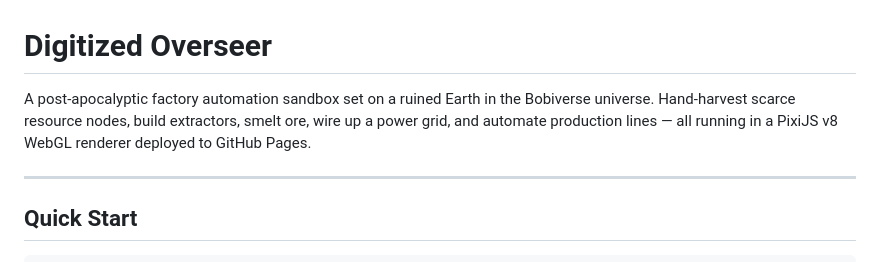
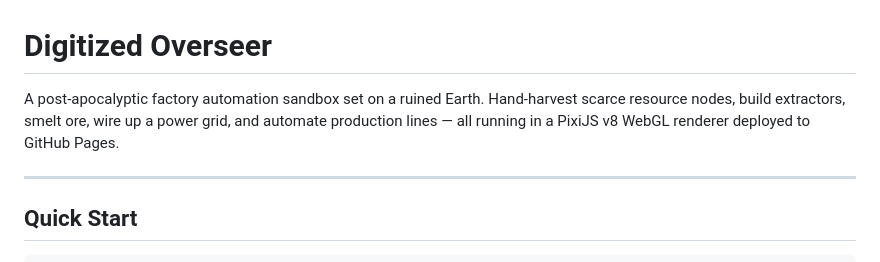
Before and after one commit to Tylerrr93/Overseer, a Markdown page: README.md, the part around the change. Drawn GitHub-style.

Commit message:
Update project description in README

```diff
--- a/README.md
+++ b/README.md
@@ -1,6 +1,6 @@
 # Digitized Overseer
 
-A post-apocalyptic factory automation sandbox set on a ruined Earth in the Bobiverse universe. Hand-harvest scarce resource nodes, build extractors, smelt ore, wire up a power grid, and automate production lines — all running in a PixiJS v8 WebGL renderer deployed to GitHub Pages.
+A post-apocalyptic factory automation sandbox set on a ruined Earth. Hand-harvest scarce resource nodes, build extractors, smelt ore, wire up a power grid, and automate production lines — all running in a PixiJS v8 WebGL renderer deployed to GitHub Pages.
 
 ---
 
```
